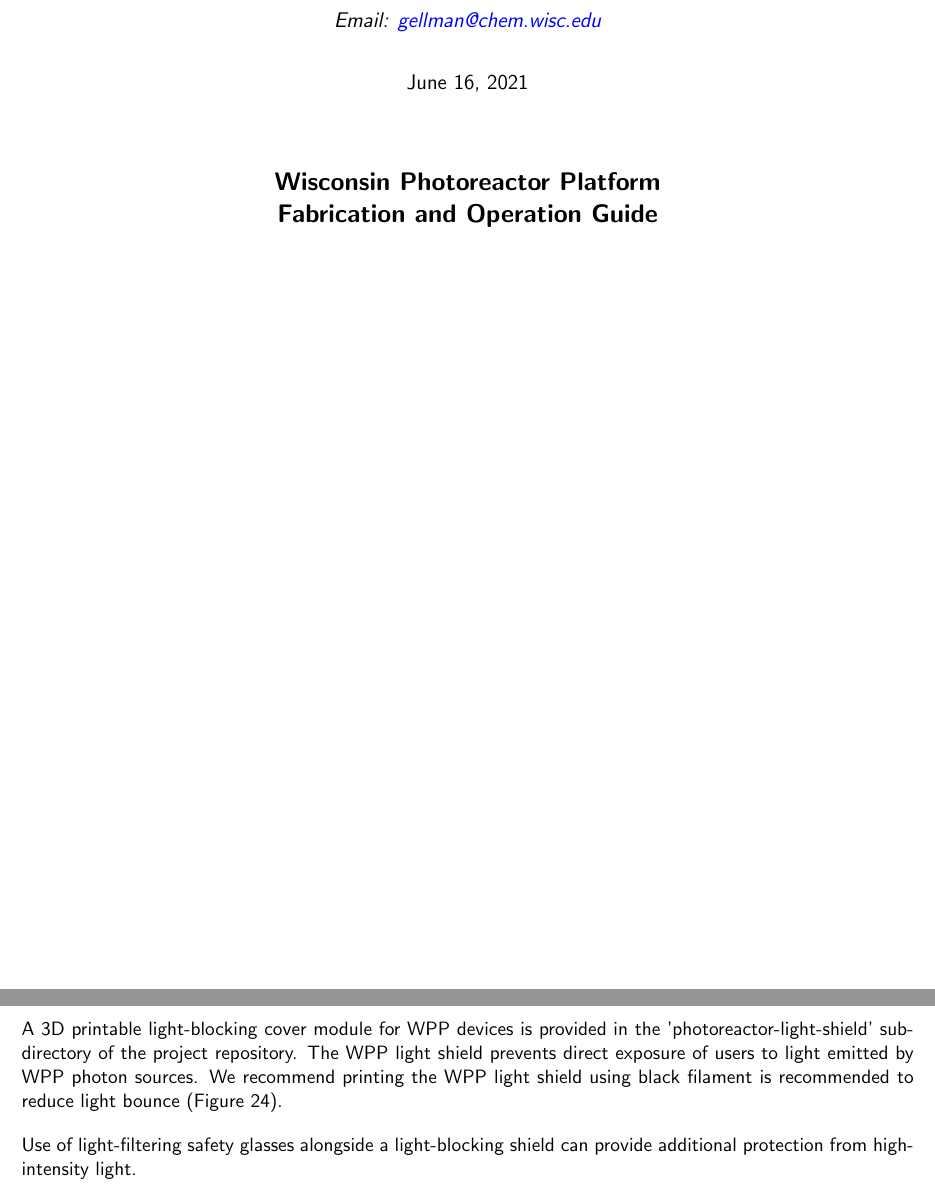
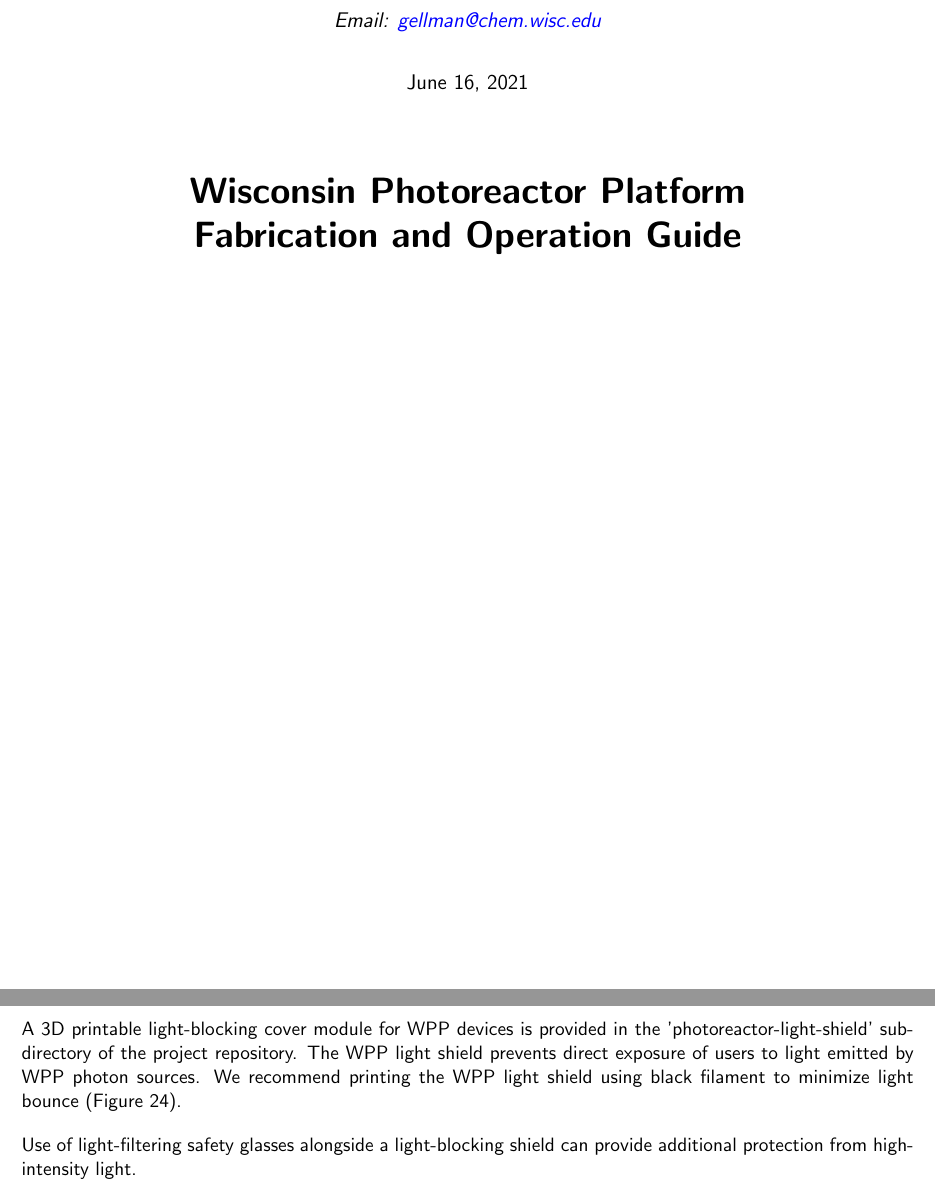
Before and after one commit to uw-madison-chem-shops/wisconsin-photoreactor, a LaTeX document (fabrication-and-operation-instructions/wpp-fabrication-operation.tex): two parts of pages 1 and 29 of 30, joined at a grey line, cut so that both start at the same text. Compiled offline with pdfLaTeX.

Commit message:
updated fab guide grammar/spelling

```diff
--- a/fabrication-and-operation-instructions/wpp-fabrication-operation.tex
+++ b/fabrication-and-operation-instructions/wpp-fabrication-operation.tex
@@ -61,7 +61,7 @@
 \begin{document}
 
 \maketitle
-\textbf{{\centering \Large Wisconsin Photoreactor Platform \\ Fabrication and Operation Guide \\}}
+\textbf{{\centering \huge Wisconsin Photoreactor Platform \\ Fabrication and Operation Guide \\}}
 
 \vspace{10mm} %5mm vertical space
 
@@ -606,7 +607,7 @@ Care must be taken to ensure the light-blocking shield employed adequately block
 
 A 3D printable light-blocking cover module for WPP devices is provided in the 'photoreactor-light-shield' subdirectory of the project repository.
 The WPP light shield prevents direct exposure of users to light emitted by WPP photon sources.
-We recommend printing the WPP light shield using black filament is recommended to reduce light bounce (Figure 24).
+We recommend printing the WPP light shield using black filament to minimize light bounce (Figure 24).
 
 Use of light-filtering safety glasses alongside a light-blocking shield can provide additional protection from high-intensity light.
 
```
Also changed, not shown: fabrication-and-operation-instructions/wpp-fabrication-operation.tex (1 more changed lines), 1 other file.
